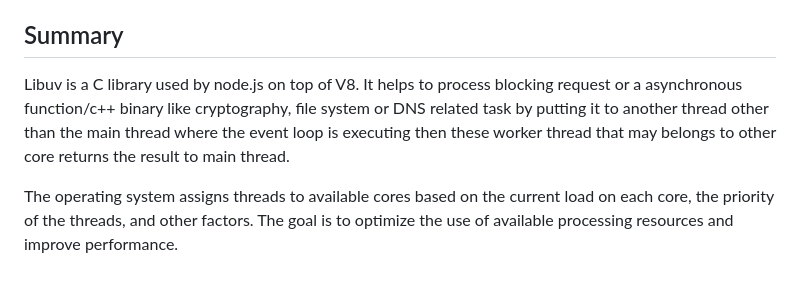
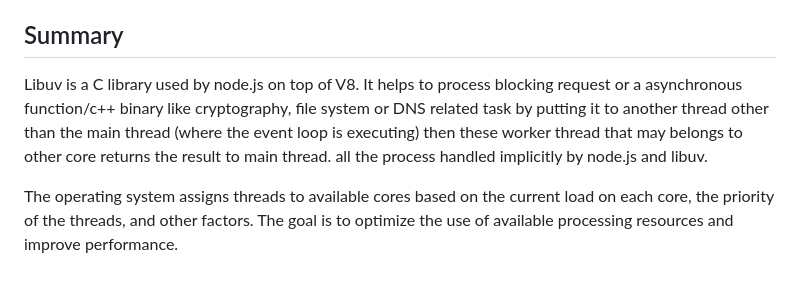
Before and after one commit to atulchourasiya/Deep-Dive-In-Node.js, a Markdown page: libuv.md, the part around the change. Rendered like a GitHub page.

Commit message:
Signed-off-by: Atul chourasiya <82812953+atulchourasiya@users.noreply.github.com>

```diff
--- a/libuv.md
+++ b/libuv.md
@@ -95,6 +95,6 @@ The implementation of asynchronous functions in C++ binaries used by Node.js may
 In summary, the event loop in Node.js is responsible for processing asynchronous I/O operations, and it uses libuv to delegate blocking I/O operations to worker threads from the thread pool, to avoid blocking the event loop. The decision to use the thread pool is made by Node.js and libuv based on various factors, such as the size of the data being transmitted and the current load on the system.
 
 ## Summary
-Libuv is a C library used by node.js on top of V8. It helps to process blocking request or a asynchronous function/c++ binary like cryptography, file system or DNS related task by putting it to another thread other than the main thread where the event loop is executing then these worker thread that may belongs to other core returns the result to main thread.
+Libuv is a C library used by node.js on top of V8. It helps to process blocking request or a asynchronous function/c++ binary like cryptography, file system or DNS related task by putting it to another thread other than the main thread (where the event loop is executing) then these worker thread that may belongs to other core returns the result to main thread. all the process handled implicitly by node.js and libuv.
 
- The operating system assigns threads to available cores based on the current load on each core, the priority of the threads, and other factors. The goal is to optimize the use of available processing resources and improve performance.
+The operating system assigns threads to available cores based on the current load on each core, the priority of the threads, and other factors. The goal is to optimize the use of available processing resources and improve performance.
```
Also changed, not shown: Cluster.md (added, +1 -0 lines).
